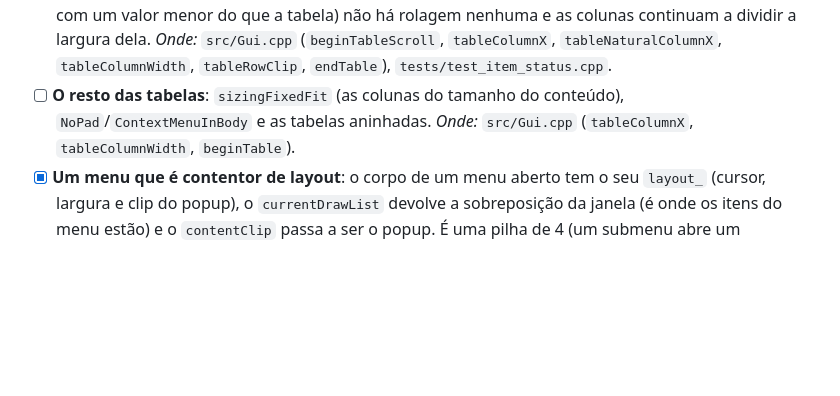
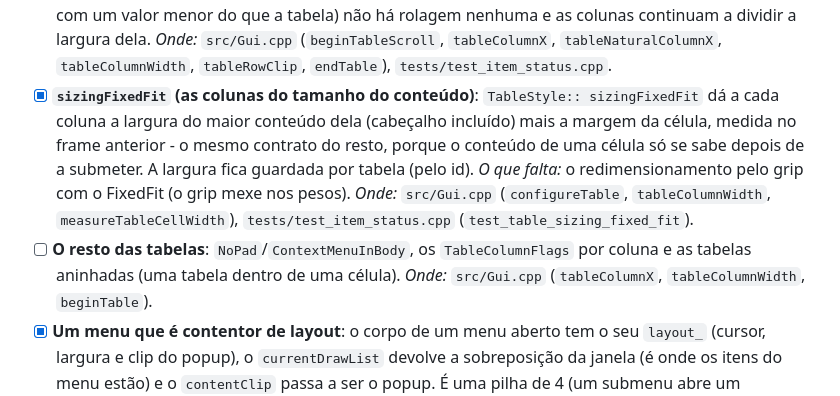
Before and after one commit to akadjoker/iGUI, a Markdown page: examples/compare_gallery/GAPS.md, the part around the change. Drawn GitHub-style; blank space fills up the shorter version.

Commit message:
GAPS: o sizingFixedFit do P2 já estava feito (ficou na lista)
A linha do P2 ainda pedia o `sizingFixedFit`, que entrou no `b5668a0`; ficou
como feito, com o que sobra dele dito (o grip com o FixedFit) e a linha do
"resto das tabelas" reduzida ao `NoPad`/`ContextMenuInBody`, aos
`TableColumnFlags` por coluna e às tabelas aninhadas.

```diff
--- a/examples/compare_gallery/GAPS.md
+++ b/examples/compare_gallery/GAPS.md
@@ -635,8 +635,17 @@ Continua em falta neste nível:
       *Onde:* `src/Gui.cpp` (`beginTableScroll`, `tableColumnX`,
       `tableNaturalColumnX`, `tableColumnWidth`, `tableRowClip`, `endTable`),
       `tests/test_item_status.cpp`.
-- [ ] **O resto das tabelas**: `sizingFixedFit` (as colunas do tamanho do conteúdo),
-      `NoPad`/`ContextMenuInBody` e as tabelas aninhadas.
+- [x] **`sizingFixedFit` (as colunas do tamanho do conteúdo)**: `TableStyle::
+      sizingFixedFit` dá a cada coluna a largura do maior conteúdo dela (cabeçalho
+      incluído) mais a margem da célula, medida no frame anterior - o mesmo contrato
+      do resto, porque o conteúdo de uma célula só se sabe depois de a submeter. A
+      largura fica guardada por tabela (pelo id). *O que falta:* o redimensionamento
+      pelo grip com o FixedFit (o grip mexe nos pesos).
+      *Onde:* `src/Gui.cpp` (`configureTable`, `tableColumnWidth`,
+      `measureTableCellWidth`), `tests/test_item_status.cpp`
+      (`test_table_sizing_fixed_fit`).
+- [ ] **O resto das tabelas**: `NoPad`/`ContextMenuInBody`, os `TableColumnFlags`
+      por coluna e as tabelas aninhadas (uma tabela dentro de uma célula).
       *Onde:* `src/Gui.cpp` (`tableColumnX`, `tableColumnWidth`, `beginTable`).
 - [x] **Um menu que é contentor de layout**: o corpo de um menu aberto tem o seu
       `layout_` (cursor, largura e clip do popup), o `currentDrawList` devolve a
```
